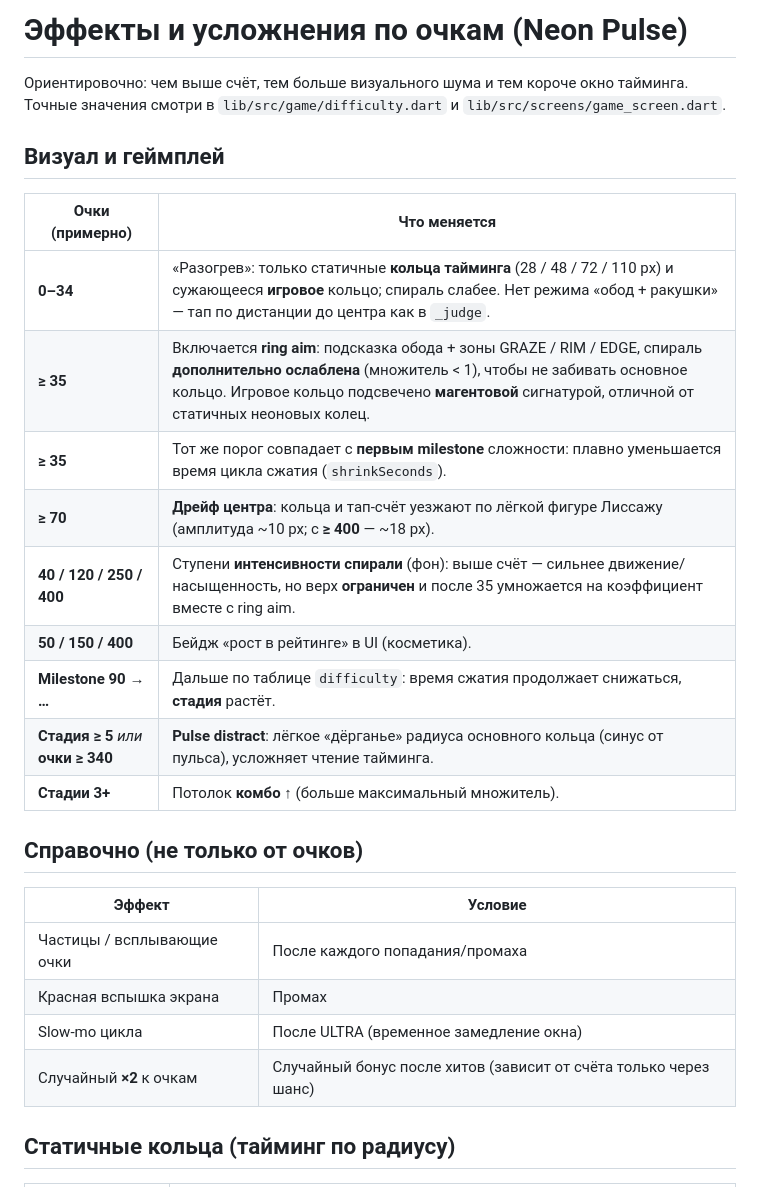
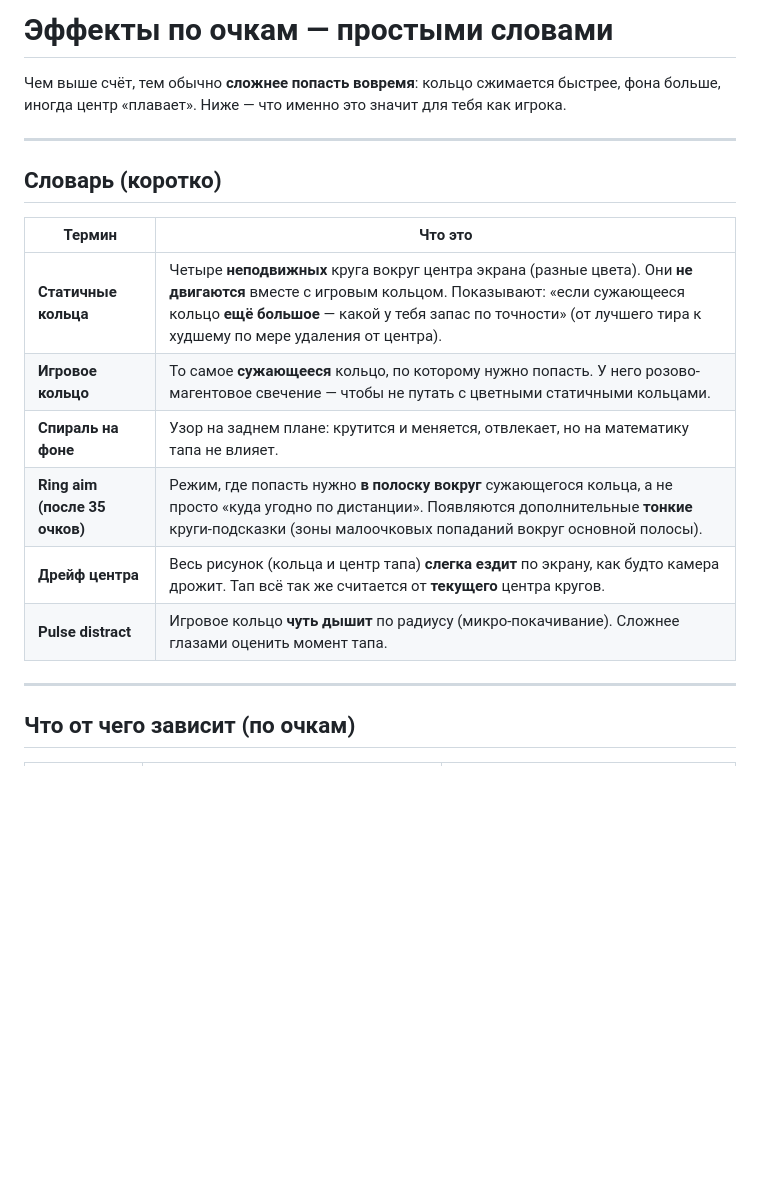
Before and after one commit to dimkahex/NeonTap, a Markdown page: docs/game_effects_by_score.md, the part around one of its changes. Drawn GitHub-style; blank space fills up the shorter version.

Commit message:
docs: clarify game effects by score in plain language
Made-with: Cursor

```diff
--- a/docs/game_effects_by_score.md
+++ b/docs/game_effects_by_score.md
@@ -1,29 +1,21 @@
-# Эффекты и усложнения по очкам (Neon Pulse)
+# Эффекты по очкам — простыми словами
 
-Ориентировочно: чем выше счёт, тем больше визуального шума и тем короче окно тайминга. Точные значения смотри в `lib/src/game/difficulty.dart` и `lib/src/screens/game_screen.dart`.
+Чем выше счёт, тем обычно **сложнее попасть вовремя**: кольцо сжимается быстрее, фона больше, иногда центр «плавает». Ниже — что именно это значит для тебя как игрока.
 
-## Визуал и геймплей
+---
 
-| Очки (примерно) | Что меняется |
-|-----------------|----------------|
-| **0–34** | «Разогрев»: только статичные **кольца тайминга** (28 / 48 / 72 / 110 px) и сужающееся **игровое** кольцо; спираль слабее. Нет режима «обод + ракушки» — тап по дистанции до центра как в `_judge`. |
-| **≥ 35** | Включается **ring aim**: подсказка обода + зоны GRAZE / RIM / EDGE, спираль **дополнительно ослаблена** (множитель &lt; 1), чтобы не забивать основное кольцо. Игровое кольцо подсвечено **магентовой** сигнатурой, отличной от статичных неоновых колец. |
-| **≥ 35** | Тот же порог совпадает с **первым milestone** сложности: плавно уменьшается время цикла сжатия (`shrinkSeconds`). |
-| **≥ 70** | **Дрейф центра**: кольца и тап-счёт уезжают по лёгкой фигуре Лиссажу (амплитуда ~10 px; с **≥ 400** — ~18 px). |
-| **40 / 120 / 250 / 400** | Ступени **интенсивности спирали** (фон): выше счёт — сильнее движение/насыщенность, но верх **ограничен** и после 35 умножается на коэффициент вместе с ring aim. |
-| **50 / 150 / 400** | Бейдж «рост в рейтинге» в UI (косметика). |
-| **Milestone 90 → …** | Дальше по таблице `difficulty`: время сжатия продолжает снижаться, **стадия** растёт. |
-| **Стадия ≥ 5** *или* **очки ≥ 340** | **Pulse distract**: лёгкое «дёрганье» радиуса основного кольца (синус от пульса), усложняет чтение тайминга. |
-| **Стадии 3+** | Потолок **комбо** ↑ (больше максимальный множитель). |
+## Словарь (коротко)
 
-## Справочно (не только от очков)
+| Термин | Что это |
+|--------|---------|
+| **Статичные кольца** | Четыре **неподвижных** круга вокруг центра экрана (разные цвета). Они **не двигаются** вместе с игровым кольцом. Показывают: «если сужающееся кольцо **ещё большое** — какой у тебя запас по точности» (от лучшего тира к худшему по мере удаления от центра). |
+| **Игровое кольцо** | То самое **сужающееся** кольцо, по которому нужно попасть. У него розово-магентовое свечение — чтобы не путать с цветными статичными кольцами. |
+| **Спираль на фоне** | Узор на заднем плане: крутится и меняется, отвлекает, но на математику тапа не влияет. |
+| **Ring aim (после 35 очков)** | Режим, где попасть нужно **в полоску вокруг** сужающегося кольца, а не просто «куда угодно по дистанции». Появляются дополнительные **тонкие** круги-подсказки (зоны малоочковых попаданий вокруг основной полосы). |
+| **Дрейф центра** | Весь рисунок (кольца и центр тапа) **слегка ездит** по экрану, как будто камера дрожит. Тап всё так же считается от **текущего** центра кругов. |
+| **Pulse distract** | Игровое кольцо **чуть дышит** по радиусу (микро-покачивание). Сложнее глазами оценить момент тапа. |
 
-| Эффект | Условие |
-|--------|---------|
-| Частицы / всплывающие очки | После каждого попадания/промаха |
-| Красная вспышка экрана | Промах |
-| Slow-mo цикла | После ULTRA (временное замедление окна) |
-| Случайный **×2** к очкам | Случайный бонус после хитов (зависит от счёта только через шанс) |
+---
 
-## Статичные кольца (тайминг по радиусу)
+## Что от чего зависит (по очкам)
 
```
Also changed, not shown: other parts of docs/game_effects_by_score.md (+41 -7 lines).
